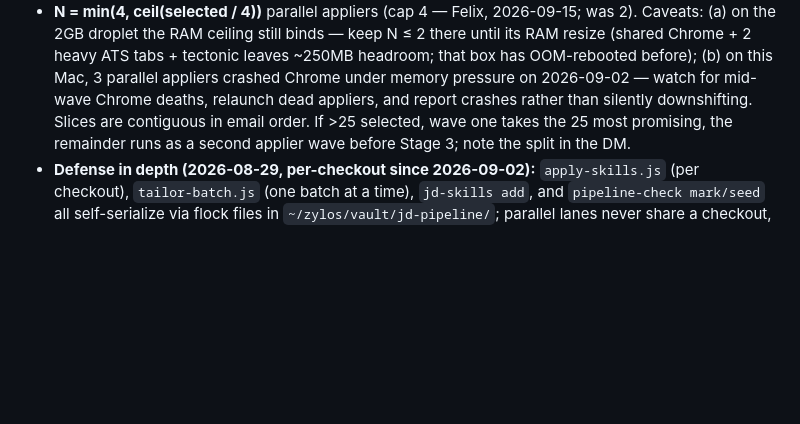
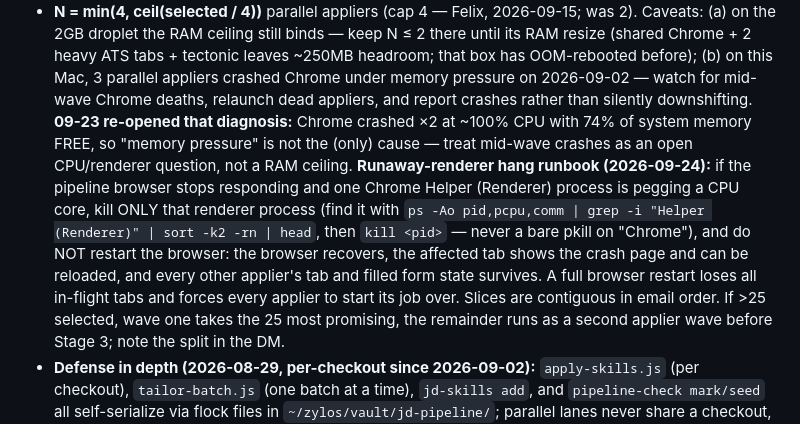
Before and after one commit to FelixLin6/resume-pipeline, a Markdown page: skill/SKILL.md, the part around the change. Rendered like a GitHub page; blank space fills up the shorter version.

Commit message:
skill: runaway-renderer runbook — kill the renderer, never restart the browser; 09-23 crashes re-open the 09-02 memory-pressure diagnosis
Co-Authored-By: Claude Fable 5 <noreply@anthropic.com>

```diff
--- a/skill/SKILL.md
+++ b/skill/SKILL.md
@@ -213,7 +213,19 @@ state):**
   OOM-rebooted before); (b) on this Mac, 3 parallel appliers crashed
   Chrome under memory pressure on 2026-09-02 — watch for mid-wave Chrome
   deaths, relaunch dead appliers, and report crashes rather than silently
-  downshifting. Slices are contiguous in email order. If >25 selected,
+  downshifting. **09-23 re-opened that diagnosis:** Chrome crashed ×2 at
+  ~100% CPU with 74% of system memory FREE, so "memory pressure" is not
+  the (only) cause — treat mid-wave crashes as an open CPU/renderer
+  question, not a RAM ceiling. **Runaway-renderer hang runbook
+  (2026-09-24):** if the pipeline browser stops responding and one Chrome
+  Helper (Renderer) process is pegging a CPU core, kill ONLY that renderer
+  process (find it with `ps -Ao pid,pcpu,comm | grep -i "Helper (Renderer)"
+  | sort -k2 -rn | head`, then `kill <pid>` — never a bare pkill on
+  "Chrome"), and do NOT restart the browser: the browser recovers, the
+  affected tab shows the crash page and can be reloaded, and every other
+  applier's tab and filled form state survives. A full browser restart
+  loses all in-flight tabs and forces every applier to start its job over.
+  Slices are contiguous in email order. If >25 selected,
   wave one takes the 25 most promising, the remainder runs as a second
   applier wave before Stage 3; note the split in the DM.
 - **Defense in depth (2026-08-29, per-checkout since 2026-09-02):**
```
